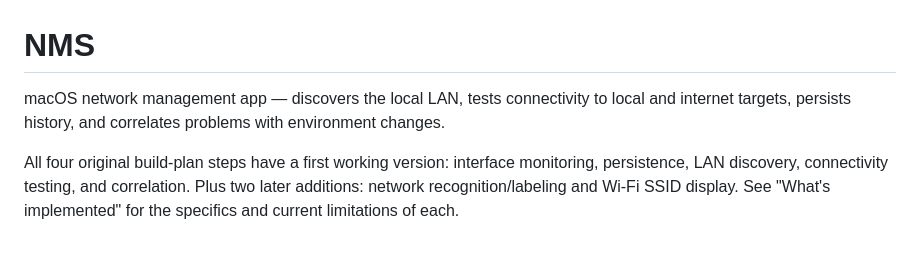
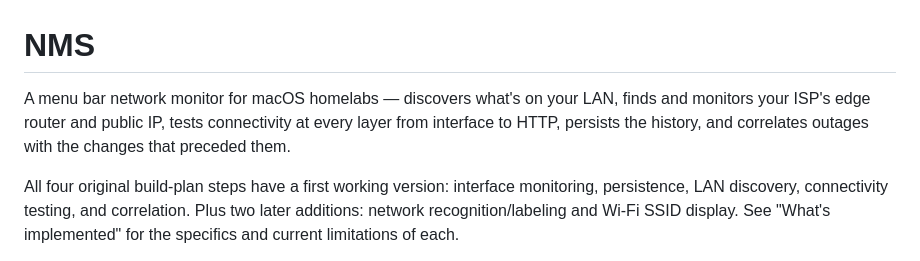
Before and after one commit to PJorgens61/NMS, a Markdown page: README.md, the part around the change. GitHub-like rendering.

Commit message:
Align README intro with the repo's About description (#3)
Match the homelab framing now used in the GitHub About text, and call out
the ISP-side monitoring explicitly. That was already implemented and
documented further down (ProviderEdgeRecord persists the edge router's
history, it's pinged as a connectivity target, and it's a rung in the
Network Health chain) but the opening paragraph never mentioned it, so
anyone skimming would have missed it.

Says "preceded" rather than "caused": correlation is time-proximity
matching, as "What's implemented" already notes, and the intro shouldn't
claim more than the heuristic supports.

Co-authored-by: Paul Jorgensen <pj302@thistle.net>
Co-authored-by: Claude Opus 5 <noreply@anthropic.com>

```diff
--- a/README.md
+++ b/README.md
@@ -1,8 +1,9 @@
 # NMS
 
-macOS network management app — discovers the local LAN, tests connectivity
-to local and internet targets, persists history, and correlates problems
-with environment changes.
+A menu bar network monitor for macOS homelabs — discovers what's on your
+LAN, finds and monitors your ISP's edge router and public IP, tests
+connectivity at every layer from interface to HTTP, persists the history,
+and correlates outages with the changes that preceded them.
 
 All four original build-plan steps have a first working version: interface
 monitoring, persistence, LAN discovery, connectivity testing, and
```
